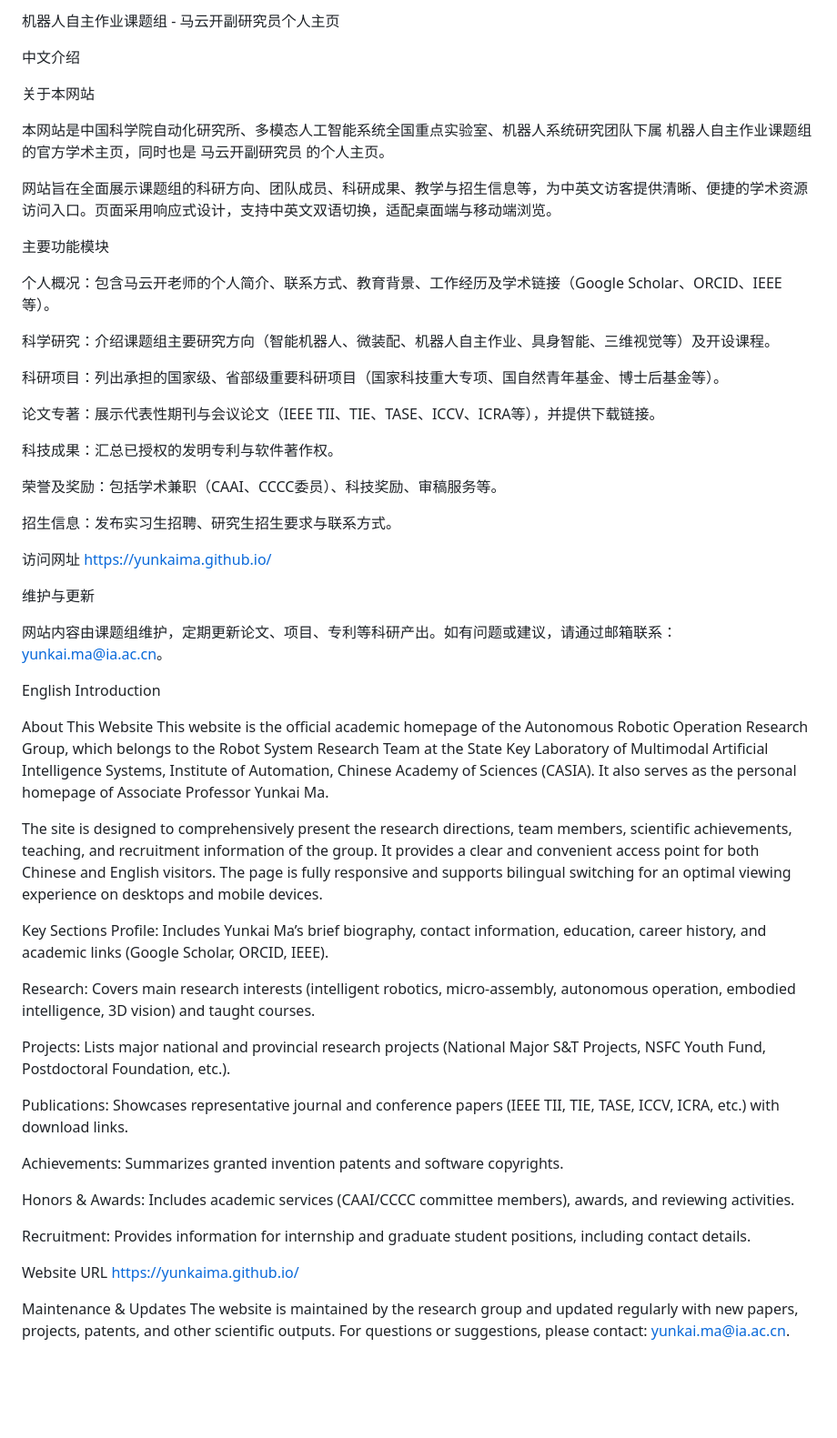
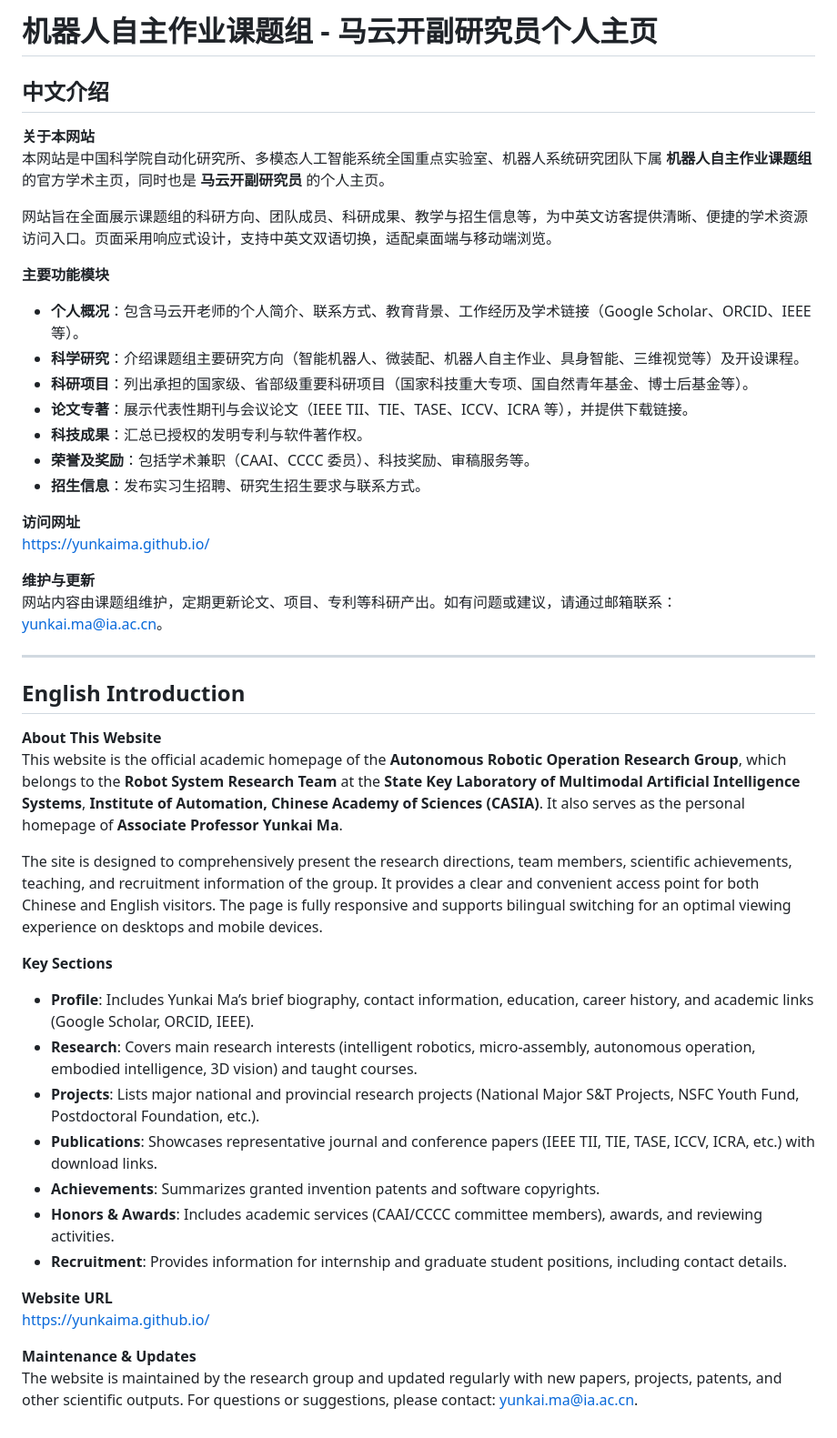
Before and after one commit to YunkaiMa/YunkaiMa.github.io, a Markdown page: README.md, the part around the change. Shown at 91% size. Rendered like a GitHub page; blank space fills up the shorter version.

```diff
--- a/README.md
+++ b/README.md
@@ -1,60 +1,47 @@
-机器人自主作业课题组 - 马云开副研究员个人主页
+# 机器人自主作业课题组 - 马云开副研究员个人主页
 
-中文介绍
+## 中文介绍
 
-关于本网站
-
-本网站是中国科学院自动化研究所、多模态人工智能系统全国重点实验室、机器人系统研究团队下属 机器人自主作业课题组 的官方学术主页，同时也是 马云开副研究员 的个人主页。
+**关于本网站**
+本网站是中国科学院自动化研究所、多模态人工智能系统全国重点实验室、机器人系统研究团队下属 **机器人自主作业课题组** 的官方学术主页，同时也是 **马云开副研究员** 的个人主页。
 
 网站旨在全面展示课题组的科研方向、团队成员、科研成果、教学与招生信息等，为中英文访客提供清晰、便捷的学术资源访问入口。页面采用响应式设计，支持中英文双语切换，适配桌面端与移动端浏览。
 
-主要功能模块
+**主要功能模块**
+- **个人概况**：包含马云开老师的个人简介、联系方式、教育背景、工作经历及学术链接（Google Scholar、ORCID、IEEE 等）。
+- **科学研究**：介绍课题组主要研究方向（智能机器人、微装配、机器人自主作业、具身智能、三维视觉等）及开设课程。
+- **科研项目**：列出承担的国家级、省部级重要科研项目（国家科技重大专项、国自然青年基金、博士后基金等）。
+- **论文专著**：展示代表性期刊与会议论文（IEEE TII、TIE、TASE、ICCV、ICRA 等），并提供下载链接。
+- **科技成果**：汇总已授权的发明专利与软件著作权。
+- **荣誉及奖励**：包括学术兼职（CAAI、CCCC 委员）、科技奖励、审稿服务等。
+- **招生信息**：发布实习生招聘、研究生招生要求与联系方式。
 
-个人概况：包含马云开老师的个人简介、联系方式、教育背景、工作经历及学术链接（Google Scholar、ORCID、IEEE等）。
+**访问网址**
+[https://yunkaima.github.io/](https://yunkaima.github.io/)
 
-科学研究：介绍课题组主要研究方向（智能机器人、微装配、机器人自主作业、具身智能、三维视觉等）及开设课程。
+**维护与更新**
+网站内容由课题组维护，定期更新论文、项目、专利等科研产出。如有问题或建议，请通过邮箱联系：[yunkai.ma@ia.ac.cn](mailto:yunkai.ma@ia.ac.cn)。
 
-科研项目：列出承担的国家级、省部级重要科研项目（国家科技重大专项、国自然青年基金、博士后基金等）。
+---
 
-论文专著：展示代表性期刊与会议论文（IEEE TII、TIE、TASE、ICCV、ICRA等），并提供下载链接。
+## English Introduction
 
-科技成果：汇总已授权的发明专利与软件著作权。
-
-荣誉及奖励：包括学术兼职（CAAI、CCCC委员）、科技奖励、审稿服务等。
-
-招生信息：发布实习生招聘、研究生招生要求与联系方式。
-
-访问网址
-https://yunkaima.github.io/
-
-维护与更新
-
-网站内容由课题组维护，定期更新论文、项目、专利等科研产出。如有问题或建议，请通过邮箱联系：yunkai.ma@ia.ac.cn。
-
-English Introduction
-
-About This Website
-This website is the official academic homepage of the Autonomous Robotic Operation Research Group, which belongs to the Robot System Research Team at the State Key Laboratory of Multimodal Artificial Intelligence Systems, Institute of Automation, Chinese Academy of Sciences (CASIA). It also serves as the personal homepage of Associate Professor Yunkai Ma.
+**About This Website**
+This website is the official academic homepage of the **Autonomous Robotic Operation Research Group**, which belongs to the **Robot System Research Team** at the **State Key Laboratory of Multimodal Artificial Intelligence Systems**, **Institute of Automation, Chinese Academy of Sciences (CASIA)**. It also serves as the personal homepage of **Associate Professor Yunkai Ma**.
 
 The site is designed to comprehensively present the research directions, team members, scientific achievements, teaching, and recruitment information of the group. It provides a clear and convenient access point for both Chinese and English visitors. The page is fully responsive and supports bilingual switching for an optimal viewing experience on desktops and mobile devices.
 
-Key Sections
-Profile: Includes Yunkai Ma’s brief biography, contact information, education, career history, and academic links (Google Scholar, ORCID, IEEE).
+**Key Sections**
+- **Profile**: Includes Yunkai Ma’s brief biography, contact information, education, career history, and academic links (Google Scholar, ORCID, IEEE).
+- **Research**: Covers main research interests (intelligent robotics, micro-assembly, autonomous operation, embodied intelligence, 3D vision) and taught courses.
+- **Projects**: Lists major national and provincial research projects (National Major S&T Projects, NSFC Youth Fund, Postdoctoral Foundation, etc.).
+- **Publications**: Showcases representative journal and conference papers (IEEE TII, TIE, TASE, ICCV, ICRA, etc.) with download links.
+- **Achievements**: Summarizes granted invention patents and software copyrights.
+- **Honors & Awards**: Includes academic services (CAAI/CCCC committee members), awards, and reviewing activities.
+- **Recruitment**: Provides information for internship and graduate student positions, including contact details.
 
-Research: Covers main research interests (intelligent robotics, micro-assembly, autonomous operation, embodied intelligence, 3D vision) and taught courses.
+**Website URL**
+[https://yunkaima.github.io/](https://yunkaima.github.io/)
 
-Projects: Lists major national and provincial research projects (National Major S&T Projects, NSFC Youth Fund, Postdoctoral Foundation, etc.).
-
-Publications: Showcases representative journal and conference papers (IEEE TII, TIE, TASE, ICCV, ICRA, etc.) with download links.
-
-Achievements: Summarizes granted invention patents and software copyrights.
-
-Honors & Awards: Includes academic services (CAAI/CCCC committee members), awards, and reviewing activities.
-
-Recruitment: Provides information for internship and graduate student positions, including contact details.
-
-Website URL
-https://yunkaima.github.io/
-
-Maintenance & Updates
-The website is maintained by the research group and updated regularly with new papers, projects, patents, and other scientific outputs. For questions or suggestions, please contact: yunkai.ma@ia.ac.cn.
+**Maintenance & Updates**
+The website is maintained by the research group and updated regularly with new papers, projects, patents, and other scientific outputs. For questions or suggestions, please contact: [yunkai.ma@ia.ac.cn](mailto:yunkai.ma@ia.ac.cn).
```
